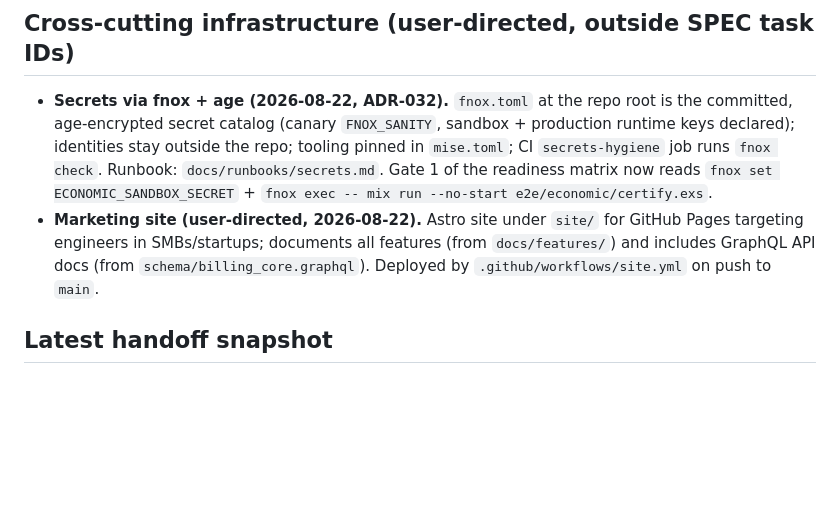
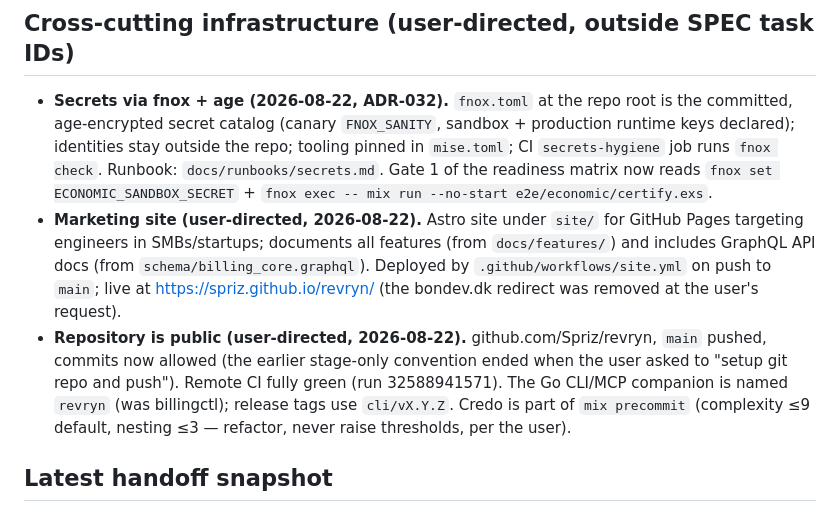
Before and after one commit to Spriz/revryn, a Markdown page: TODO.md, the part around the change. Drawn GitHub-style; blank space fills up the shorter version.

```diff
--- a/TODO.md
+++ b/TODO.md
@@ -627,7 +627,16 @@ before promotion.
   for GitHub Pages targeting engineers in SMBs/startups; documents all
   features (from `docs/features/`) and includes GraphQL API docs (from
   `schema/billing_core.graphql`). Deployed by
-  `.github/workflows/site.yml` on push to `main`.
+  `.github/workflows/site.yml` on push to `main`; live at
+  https://spriz.github.io/revryn/ (the bondev.dk redirect was removed at
+  the user's request).
+- **Repository is public (user-directed, 2026-08-22).**
+  github.com/Spriz/revryn, `main` pushed, commits now allowed (the
+  earlier stage-only convention ended when the user asked to "setup git
+  repo and push"). Remote CI fully green (run 32588941571). The Go
+  CLI/MCP companion is named `revryn` (was billingctl); release tags use
+  `cli/vX.Y.Z`. Credo is part of `mix precommit` (complexity ≤9 default,
+  nesting ≤3 — refactor, never raise thresholds, per the user).
 
 ## Latest handoff snapshot
 
```
Also changed, not shown: docs/reviews/production-readiness-v1.md (+11 -1 lines).
